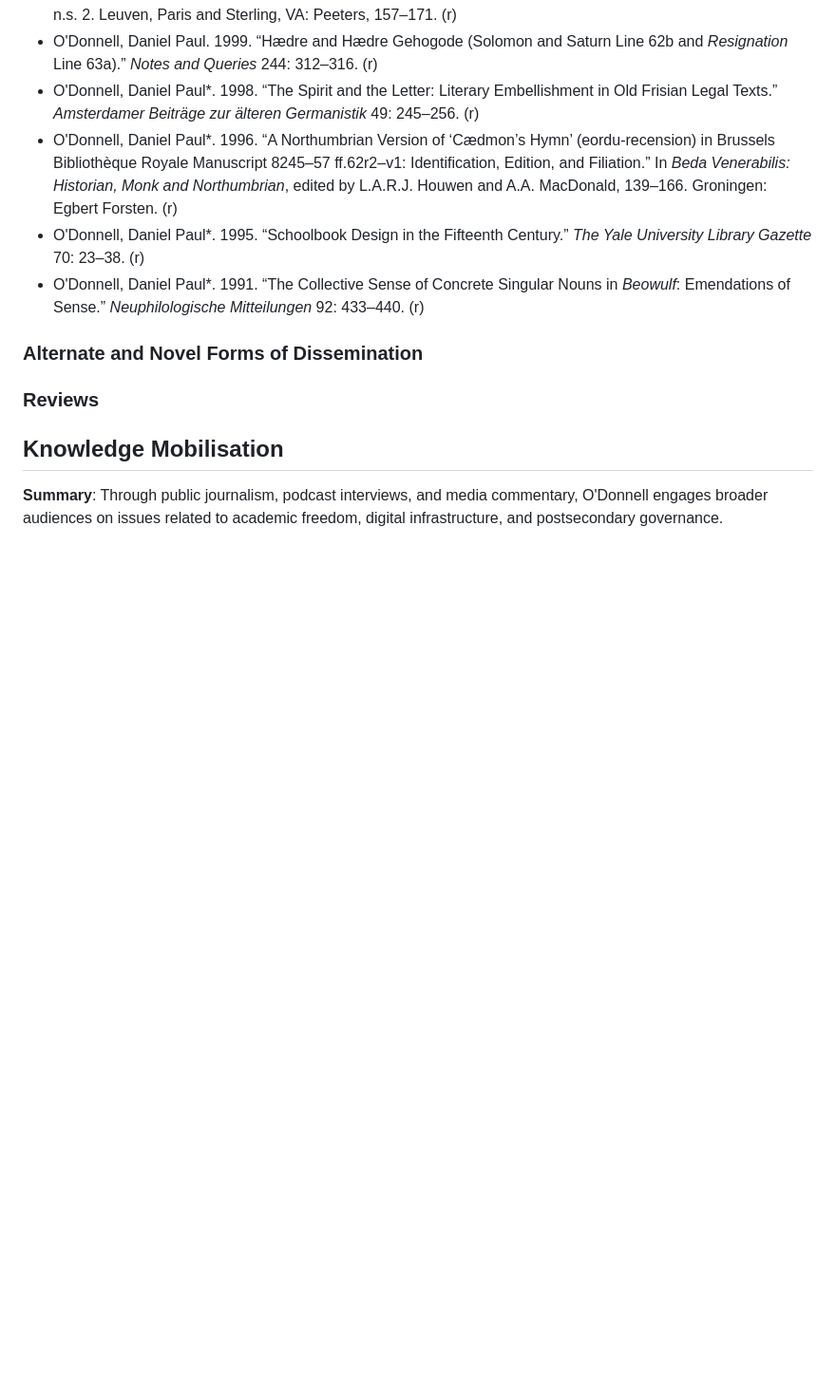
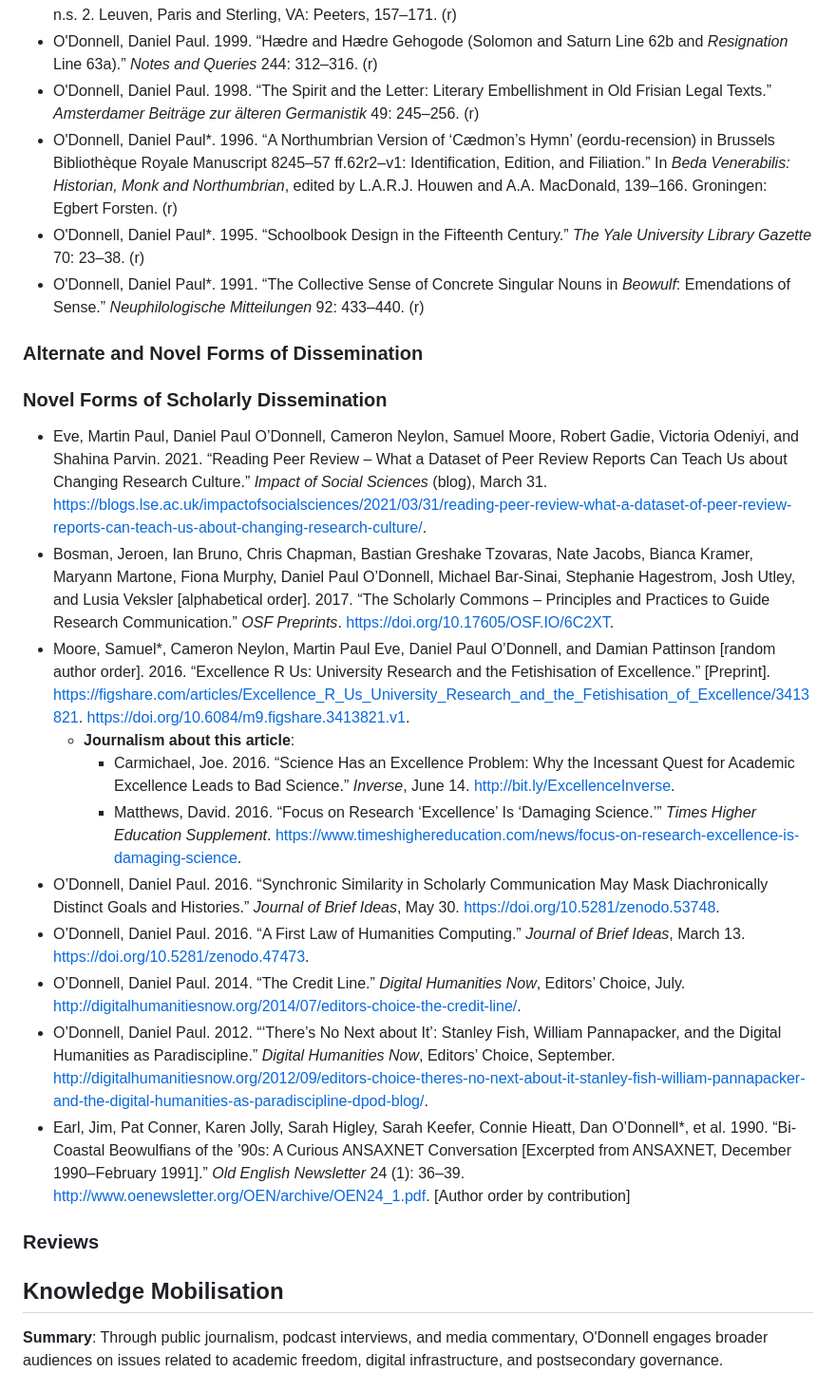
Before and after one commit to caedmon5/curriculum-vitae, a Markdown page: cv.md, the part around the change. Shown at 95% size. Drawn GitHub-style; blank space fills up the shorter version.

Commit message:
added novel forms.

```diff
--- a/cv.md
+++ b/cv.md
@@ -215,12 +215,26 @@ _Last updated: 2025-04-19_
 - O'Donnell, Daniel Paul. 2002. “The Accuracy of the St. Petersburg Bede.” *Notes and Queries* 247: 4–6. (r)
 - O'Donnell, Daniel Paul. 2001. “Fish and Fowl: Generic Expectations and the Relationship Between the Old English *Phoenix* Poem and Lactantius’s *De Ave Phoenice*.” In *Germanic Texts and Latin Models: Medieval Reconstructions*, edited by K.E. Olsen, A. Harbus, and T. Hofstra. *Germania Latina IV. Mediaevalia Groningana*, n.s. 2. Leuven, Paris and Sterling, VA: Peeters, 157–171. (r)
 - O'Donnell, Daniel Paul. 1999. “Hædre and Hædre Gehogode (Solomon and Saturn Line 62b and *Resignation* Line 63a).” *Notes and Queries* 244: 312–316. (r)
-- O'Donnell, Daniel Paul\*. 1998. “The Spirit and the Letter: Literary Embellishment in Old Frisian Legal Texts.” *Amsterdamer Beiträge zur älteren Germanistik* 49: 245–256. (r)
+- O'Donnell, Daniel Paul. 1998. “The Spirit and the Letter: Literary Embellishment in Old Frisian Legal Texts.” *Amsterdamer Beiträge zur älteren Germanistik* 49: 245–256. (r)
 - O'Donnell, Daniel Paul\*. 1996. “A Northumbrian Version of ‘Cædmon’s Hymn’ (eordu-recension) in Brussels Bibliothèque Royale Manuscript 8245–57 ff.62r2–v1: Identification, Edition, and Filiation.” In *Beda Venerabilis: Historian, Monk and Northumbrian*, edited by L.A.R.J. Houwen and A.A. MacDonald, 139–166. Groningen: Egbert Forsten. (r)
 - O'Donnell, Daniel Paul\*. 1995. “Schoolbook Design in the Fifteenth Century.” *The Yale University Library Gazette* 70: 23–38. (r)
 - O'Donnell, Daniel Paul\*. 1991. “The Collective Sense of Concrete Singular Nouns in *Beowulf*: Emendations of Sense.” *Neuphilologische Mitteilungen* 92: 433–440. (r)
 
 ### Alternate and Novel Forms of Dissemination
+
+### Novel Forms of Scholarly Dissemination
+
+- Eve, Martin Paul, Daniel Paul O’Donnell, Cameron Neylon, Samuel Moore, Robert Gadie, Victoria Odeniyi, and Shahina Parvin. 2021. “Reading Peer Review – What a Dataset of Peer Review Reports Can Teach Us about Changing Research Culture.” *Impact of Social Sciences* (blog), March 31. https://blogs.lse.ac.uk/impactofsocialsciences/2021/03/31/reading-peer-review-what-a-dataset-of-peer-review-reports-can-teach-us-about-changing-research-culture/.
+- Bosman, Jeroen, Ian Bruno, Chris Chapman, Bastian Greshake Tzovaras, Nate Jacobs, Bianca Kramer, Maryann Martone, Fiona Murphy, Daniel Paul O’Donnell, Michael Bar-Sinai, Stephanie Hagestrom, Josh Utley, and Lusia Veksler [alphabetical order]. 2017. “The Scholarly Commons – Principles and Practices to Guide Research Communication.” *OSF Preprints*. https://doi.org/10.17605/OSF.IO/6C2XT.
+- Moore, Samuel\*, Cameron Neylon, Martin Paul Eve, Daniel Paul O’Donnell, and Damian Pattinson [random author order]. 2016. “Excellence R Us: University Research and the Fetishisation of Excellence.” [Preprint]. https://figshare.com/articles/Excellence_R_Us_University_Research_and_the_Fetishisation_of_Excellence/3413821. https://doi.org/10.6084/m9.figshare.3413821.v1.
+  - **Journalism about this article**:
+    - Carmichael, Joe. 2016. “Science Has an Excellence Problem: Why the Incessant Quest for Academic Excellence Leads to Bad Science.” *Inverse*, June 14. http://bit.ly/ExcellenceInverse.
+    - Matthews, David. 2016. “Focus on Research ‘Excellence’ Is ‘Damaging Science.’” *Times Higher Education Supplement*. https://www.timeshighereducation.com/news/focus-on-research-excellence-is-damaging-science.
+- O’Donnell, Daniel Paul. 2016. “Synchronic Similarity in Scholarly Communication May Mask Diachronically Distinct Goals and Histories.” *Journal of Brief Ideas*, May 30. https://doi.org/10.5281/zenodo.53748.
+- O’Donnell, Daniel Paul. 2016. “A First Law of Humanities Computing.” *Journal of Brief Ideas*, March 13. https://doi.org/10.5281/zenodo.47473.
+- O’Donnell, Daniel Paul. 2014. “The Credit Line.” *Digital Humanities Now*, Editors’ Choice, July. http://digitalhumanitiesnow.org/2014/07/editors-choice-the-credit-line/.
+- O’Donnell, Daniel Paul. 2012. “‘There’s No Next about It’: Stanley Fish, William Pannapacker, and the Digital Humanities as Paradiscipline.” *Digital Humanities Now*, Editors’ Choice, September. http://digitalhumanitiesnow.org/2012/09/editors-choice-theres-no-next-about-it-stanley-fish-william-pannapacker-and-the-digital-humanities-as-paradiscipline-dpod-blog/.
+- Earl, Jim, Pat Conner, Karen Jolly, Sarah Higley, Sarah Keefer, Connie Hieatt, Dan O’Donnell\*, et al. 1990. “Bi-Coastal Beowulfians of the ’90s: A Curious ANSAXNET Conversation [Excerpted from ANSAXNET, December 1990–February 1991].” *Old English Newsletter* 24 (1): 36–39. http://www.oenewsletter.org/OEN/archive/OEN24_1.pdf. [Author order by contribution]
 
 ### Reviews
 
```
